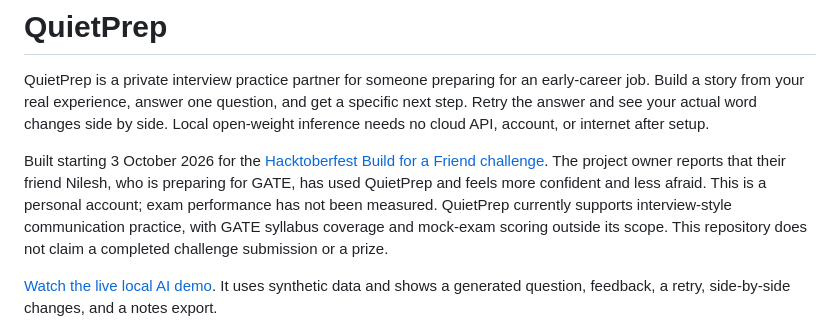
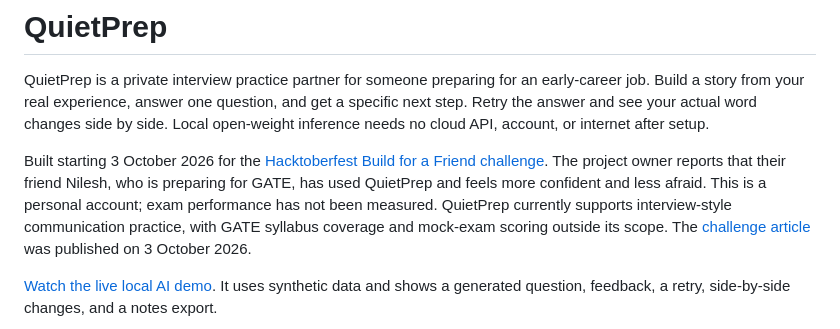
Before and after one commit to TusharND12/quietprep, a Markdown page: README.md, the part around the change. Drawn GitHub-style.

Commit message:
Record published DEV challenge entry and verified links

```diff
--- a/README.md
+++ b/README.md
@@ -2,7 +2,7 @@
 
 QuietPrep is a private interview practice partner for someone preparing for an early-career job. Build a story from your real experience, answer one question, and get a specific next step. Retry the answer and see your actual word changes side by side. Local open-weight inference needs no cloud API, account, or internet after setup.
 
-Built starting 3 October 2026 for the [Hacktoberfest Build for a Friend challenge](https://dev.to/challenges/hacktoberfest-weekend-2026-10-01). The project owner reports that their friend Nilesh, who is preparing for GATE, has used QuietPrep and feels more confident and less afraid. This is a personal account; exam performance has not been measured. QuietPrep currently supports interview-style communication practice, with GATE syllabus coverage and mock-exam scoring outside its scope. This repository does not claim a completed challenge submission or a prize.
+Built starting 3 October 2026 for the [Hacktoberfest Build for a Friend challenge](https://dev.to/challenges/hacktoberfest-weekend-2026-10-01). The project owner reports that their friend Nilesh, who is preparing for GATE, has used QuietPrep and feels more confident and less afraid. This is a personal account; exam performance has not been measured. QuietPrep currently supports interview-style communication practice, with GATE syllabus coverage and mock-exam scoring outside its scope. The [challenge article](https://dev.to/tushar_dhokane_b6452dc29d/quietprep-helping-my-friend-nilesh-approach-practice-with-more-confidence-2fo6) was published on 3 October 2026.
 
 [Watch the live local AI demo](docs/media/quietprep-demo.mp4). It uses synthetic data and shows a generated question, feedback, a retry, side-by-side changes, and a notes export.
 
```
Also changed, not shown: docs/entry-notes.md (+7 -3 lines), docs/submission.md (+2 -1 lines).
